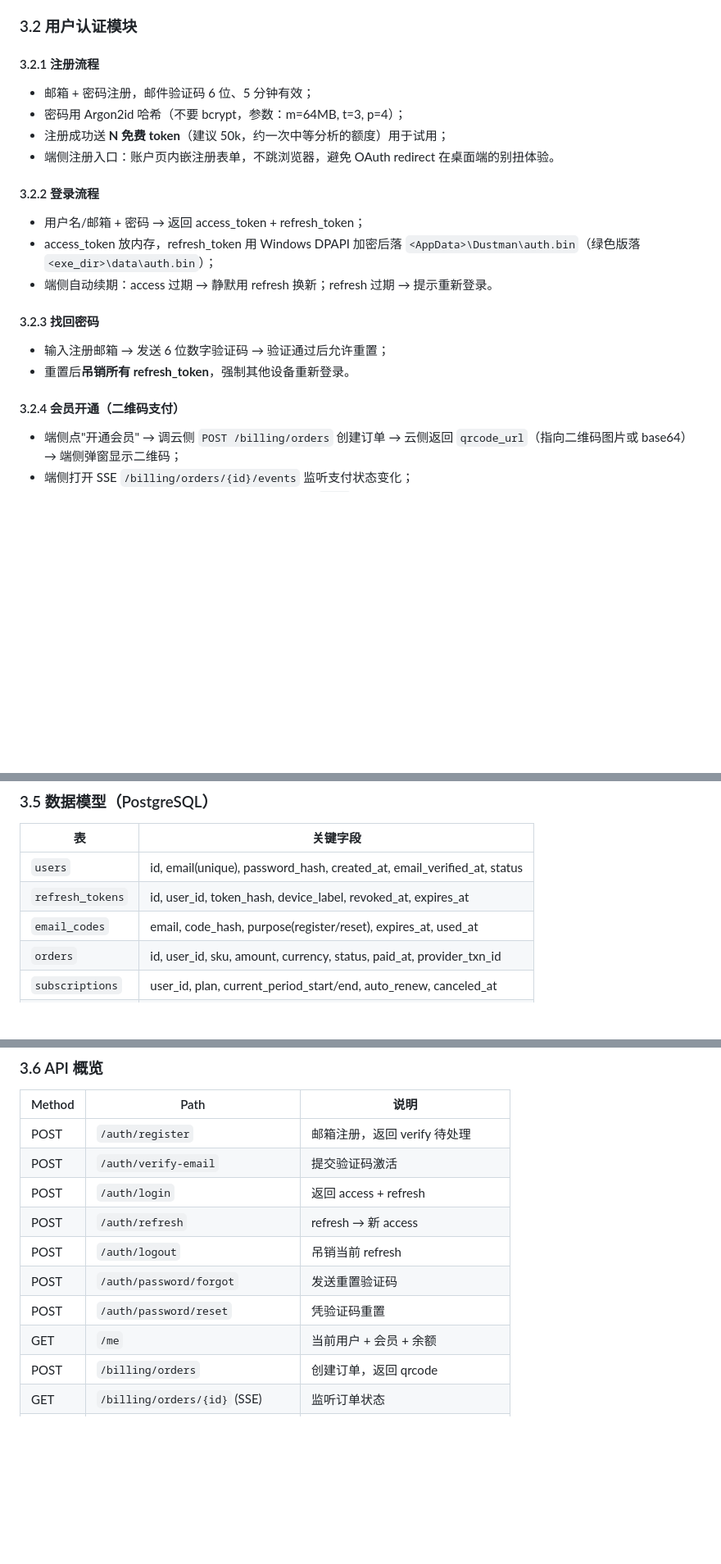
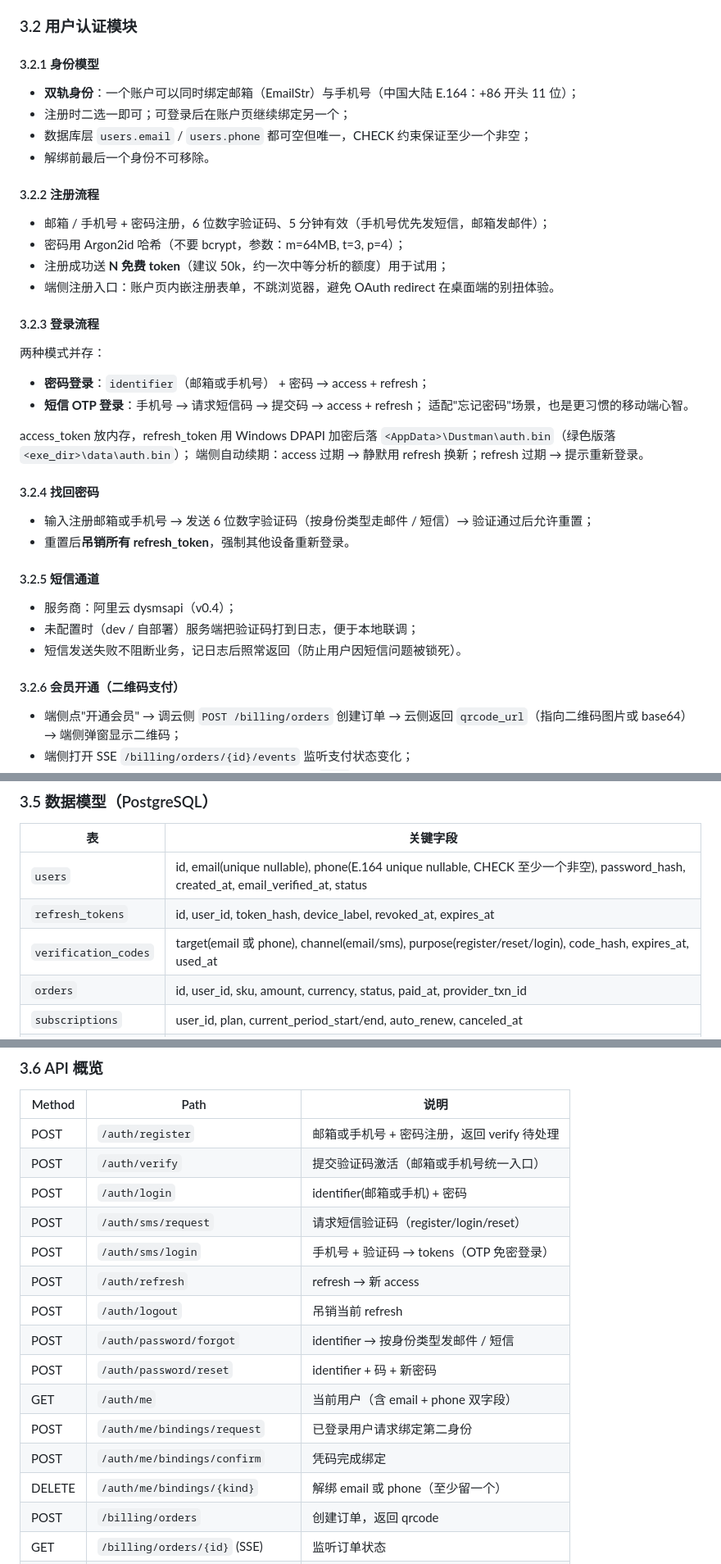
Before and after one commit to followtheart/dustman, a Markdown page: docs/V0_4_PLAN.md, 3 parts joined by grey strips. Shown at 82% size. Drawn GitHub-style; blank space fills up the shorter version.

Commit message:
docs(v0.4): 同步手机号双轨身份与短信 OTP 设计
V0_4_PLAN.md 跟进 dustman-cloud M1.5 实现：
- §3.2 身份模型说明邮箱 + 手机号双轨可同时绑定
- §3.2.3 登录流程加入短信 OTP 模式
- §3.2.5 新增短信通道（阿里云 dysmsapi + dev stdout 降级）
- §3.5 数据模型表更新：users.phone、email_codes → verification_codes
- §3.6 API 列表反映 /auth/sms/* 与 /me/bindings/* 新增端点

Co-Authored-By: Claude Opus 4.7 <noreply@anthropic.com>

```diff
--- a/docs/V0_4_PLAN.md
+++ b/docs/V0_4_PLAN.md
@@ -120,23 +120,38 @@
 
 ### 3.2 用户认证模块
 
-#### 3.2.1 注册流程
-- 邮箱 + 密码注册，邮件验证码 6 位、5 分钟有效；
+#### 3.2.1 身份模型
+- **双轨身份**：一个账户可以同时绑定邮箱（EmailStr）与手机号（中国大陆 E.164：+86 开头 11 位）；
+- 注册时二选一即可；可登录后在账户页继续绑定另一个；
+- 数据库层 `users.email` / `users.phone` 都可空但唯一，CHECK 约束保证至少一个非空；
+- 解绑前最后一个身份不可移除。
+
+#### 3.2.2 注册流程
+- 邮箱 / 手机号 + 密码注册，6 位数字验证码、5 分钟有效（手机号优先发短信，邮箱发邮件）；
 - 密码用 Argon2id 哈希（不要 bcrypt，参数：m=64MB, t=3, p=4）；
 - 注册成功送 **N 免费 token**（建议 50k，约一次中等分析的额度）用于试用；
 - 端侧注册入口：账户页内嵌注册表单，不跳浏览器，避免 OAuth redirect 在桌面端的别扭体验。
 
-#### 3.2.2 登录流程
-- 用户名/邮箱 + 密码 → 返回 access_token + refresh_token；
-- access_token 放内存，refresh_token 用 Windows DPAPI 加密后落
-  `<AppData>\Dustman\auth.bin`（绿色版落 `<exe_dir>\data\auth.bin`）；
-- 端侧自动续期：access 过期 → 静默用 refresh 换新；refresh 过期 → 提示重新登录。
+#### 3.2.3 登录流程
+两种模式并存：
+- **密码登录**：`identifier`（邮箱或手机号） + 密码 → access + refresh；
+- **短信 OTP 登录**：手机号 → 请求短信码 → 提交码 → access + refresh；
+  适配"忘记密码"场景，也是更习惯的移动端心智。
 
-#### 3.2.3 找回密码
-- 输入注册邮箱 → 发送 6 位数字验证码 → 验证通过后允许重置；
+access_token 放内存，refresh_token 用 Windows DPAPI 加密后落
+`<AppData>\Dustman\auth.bin`（绿色版落 `<exe_dir>\data\auth.bin`）；
+端侧自动续期：access 过期 → 静默用 refresh 换新；refresh 过期 → 提示重新登录。
+
+#### 3.2.4 找回密码
+- 输入注册邮箱或手机号 → 发送 6 位数字验证码（按身份类型走邮件 / 短信）→ 验证通过后允许重置；
 - 重置后**吊销所有 refresh_token**，强制其他设备重新登录。
 
-#### 3.2.4 会员开通（二维码支付）
+#### 3.2.5 短信通道
+- 服务商：阿里云 dysmsapi（v0.4）；
+- 未配置时（dev / 自部署）服务端把验证码打到日志，便于本地联调；
+- 短信发送失败不阻断业务，记日志后照常返回（防止用户因短信问题被锁死）。
+
+#### 3.2.6 会员开通（二维码支付）
 - 端侧点"开通会员" → 调云侧 `POST /billing/orders` 创建订单 →
   云侧返回 `qrcode_url`（指向二维码图片或 base64）→ 端侧弹窗显示二维码；
 - 端侧打开 SSE `/billing/orders/{id}/events` 监听支付状态变化；
@@ -214,9 +229,9 @@ LangGraph 的 ToolNode 不直接执行，而是把 `ToolCall` 序列化通过 SS
 
 | 表 | 关键字段 |
 |---|---|
-| `users` | id, email(unique), password_hash, created_at, email_verified_at, status |
+| `users` | id, email(unique nullable), phone(E.164 unique nullable, CHECK 至少一个非空), password_hash, created_at, email_verified_at, status |
 | `refresh_tokens` | id, user_id, token_hash, device_label, revoked_at, expires_at |
-| `email_codes` | email, code_hash, purpose(register/reset), expires_at, used_at |
+| `verification_codes` | target(email 或 phone), channel(email/sms), purpose(register/reset/login), code_hash, expires_at, used_at |
 | `orders` | id, user_id, sku, amount, currency, status, paid_at, provider_txn_id |
 | `subscriptions` | user_id, plan, current_period_start/end, auto_renew, canceled_at |
 | `user_quota` | user_id, period(YYYY-MM), allowance, used, reset_at |
@@ -232,14 +247,19 @@ LangGraph 的 ToolNode 不直接执行，而是把 `ToolCall` 序列化通过 SS
 
 | Method | Path | 说明 |
 |---|---|---|
-| POST | `/auth/register` | 邮箱注册，返回 verify 待处理 |
-| POST | `/auth/verify-email` | 提交验证码激活 |
-| POST | `/auth/login` | 返回 access + refresh |
+| POST | `/auth/register` | 邮箱或手机号 + 密码注册，返回 verify 待处理 |
+| POST | `/auth/verify` | 提交验证码激活（邮箱或手机号统一入口） |
+| POST | `/auth/login` | identifier(邮箱或手机) + 密码 |
+| POST | `/auth/sms/request` | 请求短信验证码（register/login/reset） |
+| POST | `/auth/sms/login` | 手机号 + 验证码 → tokens（OTP 免密登录） |
 | POST | `/auth/refresh` | refresh → 新 access |
 | POST | `/auth/logout` | 吊销当前 refresh |
-| POST | `/auth/password/forgot` | 发送重置验证码 |
-| POST | `/auth/password/reset` | 凭验证码重置 |
-| GET  | `/me` | 当前用户 + 会员 + 余额 |
+| POST | `/auth/password/forgot` | identifier → 按身份类型发邮件 / 短信 |
+| POST | `/auth/password/reset` | identifier + 码 + 新密码 |
+| GET  | `/auth/me` | 当前用户（含 email + phone 双字段） |
+| POST | `/auth/me/bindings/request` | 已登录用户请求绑定第二身份 |
+| POST | `/auth/me/bindings/confirm` | 凭码完成绑定 |
+| DELETE | `/auth/me/bindings/{kind}` | 解绑 email 或 phone（至少留一个） |
 | POST | `/billing/orders` | 创建订单，返回 qrcode |
 | GET  | `/billing/orders/{id}` (SSE) | 监听订单状态 |
 | POST | `/billing/webhook/{provider}` | 第三方支付回调 |
```
